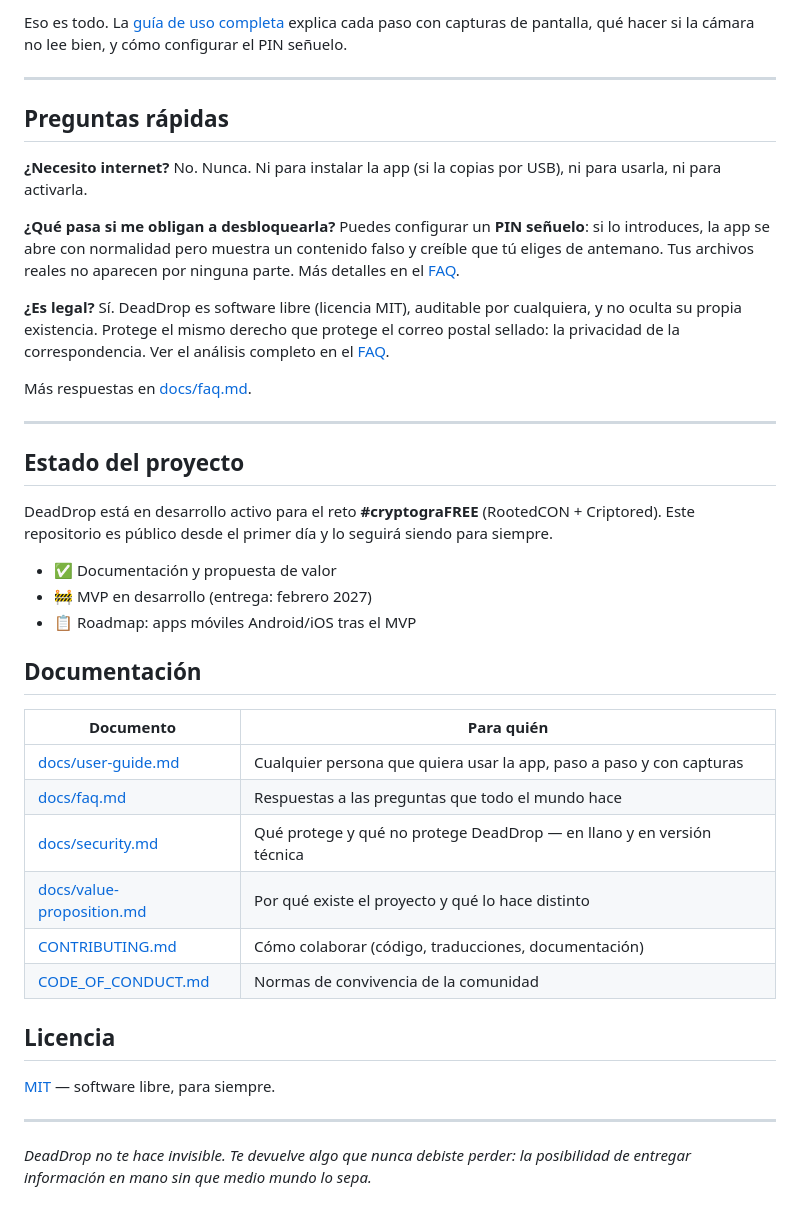
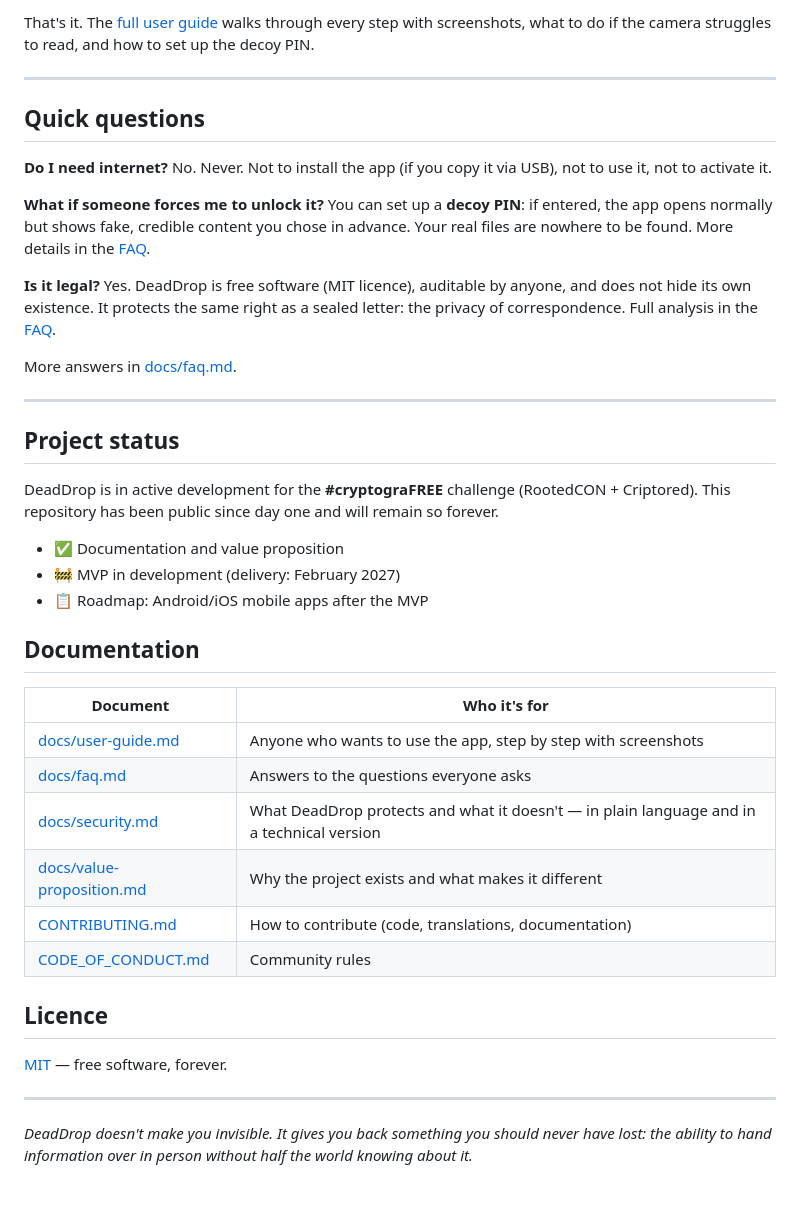
Before and after one commit to mangelsnc/dead-drop, a Markdown page: README.md, the part around one of its changes. GitHub-like rendering.

Commit message:
docs: translate README.md to English

```diff
--- a/README.md
+++ b/README.md
@@ -75,43 +75,43 @@ Descarga el instalador para tu sistema desde la página de [Releases](../../rele
 
-Eso es todo. La [guía de uso completa](docs/user-guide.md) explica cada paso con capturas de pantalla, qué hacer si la cámara no lee bien, y cómo configurar el PIN señuelo.
+That's it. The [full user guide](docs/user-guide.md) walks through every step with screenshots, what to do if the camera struggles to read, and how to set up the decoy PIN.
 
 ---
 
-## Preguntas rápidas
+## Quick questions
 
-**¿Necesito internet?** No. Nunca. Ni para instalar la app (si la copias por USB), ni para usarla, ni para activarla.
+**Do I need internet?** No. Never. Not to install the app (if you copy it via USB), not to use it, not to activate it.
 
-**¿Qué pasa si me obligan a desbloquearla?** Puedes configurar un **PIN señuelo**: si lo introduces, la app se abre con normalidad pero muestra un contenido falso y creíble que tú eliges de antemano. Tus archivos reales no aparecen por ninguna parte. Más detalles en el [FAQ](docs/faq.md).
+**What if someone forces me to unlock it?** You can set up a **decoy PIN**: if entered, the app opens normally but shows fake, credible content you chose in advance. Your real files are nowhere to be found. More details in the [FAQ](docs/faq.md).
 
-**¿Es legal?** Sí. DeadDrop es software libre (licencia MIT), auditable por cualquiera, y no oculta su propia existencia. Protege el mismo derecho que protege el correo postal sellado: la privacidad de la correspondencia. Ver el análisis completo en el [FAQ](docs/faq.md#es-legal).
+**Is it legal?** Yes. DeadDrop is free software (MIT licence), auditable by anyone, and does not hide its own existence. It protects the same right as a sealed letter: the privacy of correspondence. Full analysis in the [FAQ](docs/faq.md#is-it-legal).
 
-Más respuestas en [docs/faq.md](docs/faq.md).
+More answers in [docs/faq.md](docs/faq.md).
 
 ---
 
-## Estado del proyecto
+## Project status
 
-DeadDrop está en desarrollo activo para el reto **#cryptograFREE** (RootedCON + Criptored). Este repositorio es público desde el primer día y lo seguirá siendo para siempre.
+DeadDrop is in active development for the **#cryptograFREE** challenge (RootedCON + Criptored). This repository has been public since day one and will remain so forever.
 
-- ✅ Documentación y propuesta de valor
-- 🚧 MVP en desarrollo (entrega: febrero 2027)
-- 📋 Roadmap: apps móviles Android/iOS tras el MVP
+- ✅ Documentation and value proposition
+- 🚧 MVP in development (delivery: February 2027)
+- 📋 Roadmap: Android/iOS mobile apps after the MVP
 
-## Documentación
+## Documentation
 
-| Documento | Para quién |
+| Document | Who it's for |
 |---|---|
-| [docs/user-guide.md](docs/user-guide.md) | Cualquier persona que quiera usar la app, paso a paso y con capturas |
-| [docs/faq.md](docs/faq.md) | Respuestas a las preguntas que todo el mundo hace |
-| [docs/security.md](docs/security.md) | Qué protege y qué no protege DeadDrop — en llano y en versión técnica |
-| [docs/value-proposition.md](docs/value-proposition.md) | Por qué existe el proyecto y qué lo hace distinto |
-| [CONTRIBUTING.md](CONTRIBUTING.md) | Cómo colaborar (código, traducciones, documentación) |
-| [CODE_OF_CONDUCT.md](CODE_OF_CONDUCT.md) | Normas de convivencia de la comunidad |
+| [docs/user-guide.md](docs/user-guide.md) | Anyone who wants to use the app, step by step with screenshots |
+| [docs/faq.md](docs/faq.md) | Answers to the questions everyone asks |
+| [docs/security.md](docs/security.md) | What DeadDrop protects and what it doesn't — in plain language and in a technical version |
+| [docs/value-proposition.md](docs/value-proposition.md) | Why the project exists and what makes it different |
+| [CONTRIBUTING.md](CONTRIBUTING.md) | How to contribute (code, translations, documentation) |
+| [CODE_OF_CONDUCT.md](CODE_OF_CONDUCT.md) | Community rules |
 
-## Licencia
+## Licence
 
-[MIT](LICENSE) — software libre, para siempre.
+[MIT](LICENSE) — free software, forever.
 
 ---
 
-*DeadDrop no te hace invisible. Te devuelve algo que nunca debiste perder: la posibilidad de entregar información en mano sin que medio mundo lo sepa.*
+*DeadDrop doesn't make you invisible. It gives you back something you should never have lost: the ability to hand information over in person without half the world knowing about it.*
```
Also changed, not shown: other parts of README.md (+38 -38 lines).
